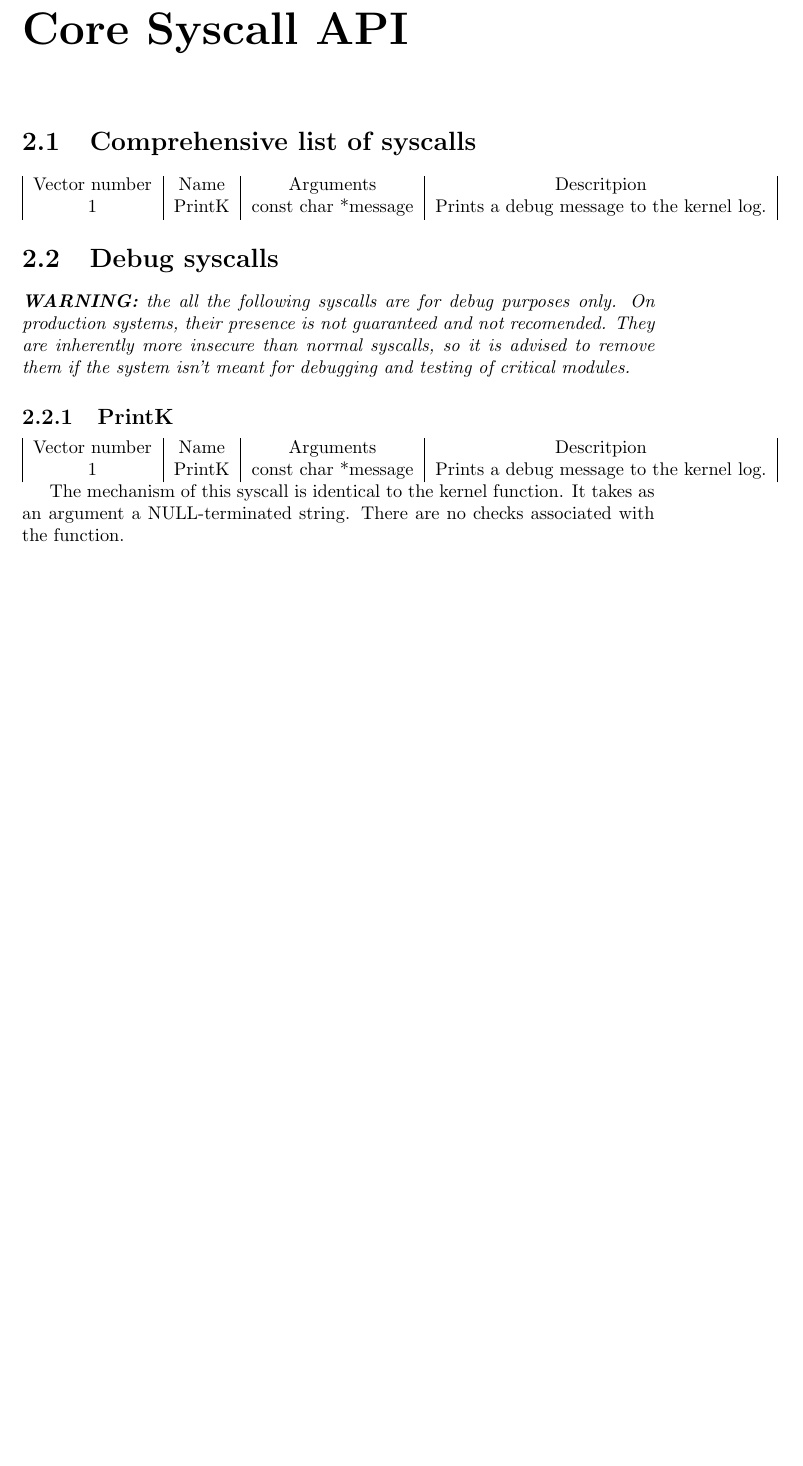
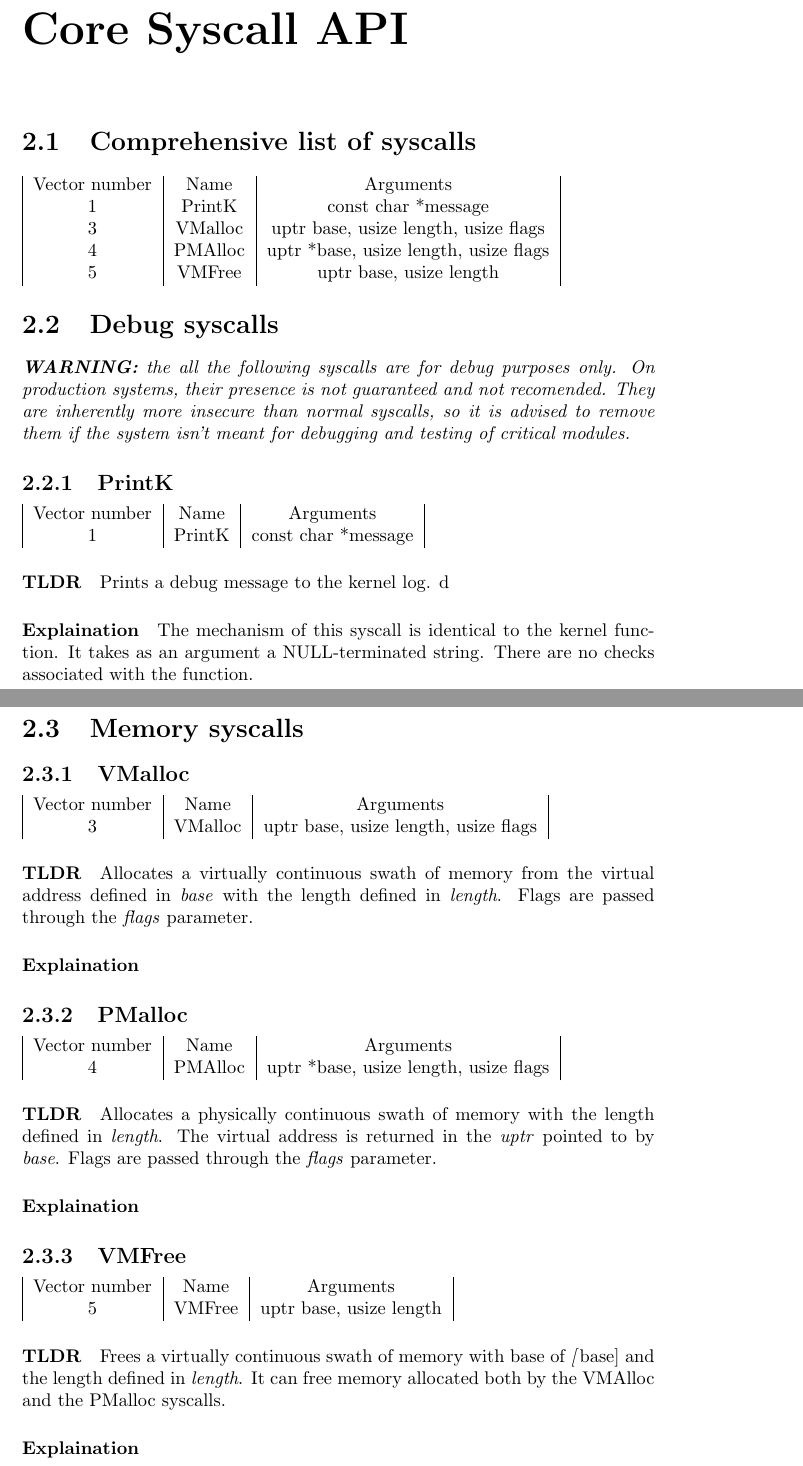
Before and after one commit to MicroKosmTeam/microk-kernel, a LaTeX document (doc/kapi/kapi.tex): part of page 4 of 5 before the commit and two parts of pages 4 and 5 of 7 after it, the two joined at a grey line, cut so that both start at the same text, the shorter picture padded with empty space. Compiled offline with pdfLaTeX.

Commit message:
Updated documentation and permissions.

```diff
--- a/doc/kapi/kapi.tex
+++ b/doc/kapi/kapi.tex
@@ -24,20 +24,66 @@
 \chapter{Core Syscall API}
 \section{Comprehensive list of syscalls}
 
-\begin{tabular}{ |c|c|c|c| }
-	Vector number & Name & Arguments & Descritpion \\
-	1 & PrintK & const char *message & Prints a debug message to the kernel log. \\
-\end{tabular}
-\section{Debug syscalls}
-\textit{\textbf{WARNING:} the all the following syscalls are for debug purposes only. On production systems, their presence is not guaranteed and not recomended. They are inherently more insecure than normal syscalls, so it is advised to remove them if the system isn't meant for debugging and testing of critical modules.}
-\subsection{PrintK}
-\begin{tabular}{ |c|c|c|c| }
-	Vector number & Name & Arguments & Descritpion \\
-	1 & PrintK & const char *message & Prints a debug message to the kernel log. \\
+\begin{tabular}{ |c|c|c| }
+	Vector number & Name & Arguments \\
+	1 & PrintK & const char *message \\
+	3 & VMalloc & uptr base, usize length, usize flags \\
+	4 & PMAlloc & uptr *base, usize length, usize flags \\
+	5 & VMFree & uptr base, usize length \\
 \end{tabular}
 
+\section{Debug syscalls}
+
+\textit{\textbf{WARNING:} the all the following syscalls are for debug purposes only. On production systems, their presence is not guaranteed and not recomended. They are inherently more insecure than normal syscalls, so it is advised to remove them if the system isn't meant for debugging and testing of critical modules.}
+
+\subsection{PrintK}
+\begin{tabular}{ |c|c|c| }
+	Vector number & Name & Arguments \\
+	1 & PrintK & const char *message \\
+\end{tabular}
+
+\paragraph{TLDR}
+Prints a debug message to the kernel log.
+d
+\paragraph{Explaination}
 The mechanism of this syscall is identical to the kernel function. It takes as an argument a NULL-terminated string. There are no checks associated with the function.
 
-\chapter{Extra APIs}
+\section{Memory syscalls}
+
+\subsection{VMalloc}
+\begin{tabular}{ |c|c|c| }
+	Vector number & Name & Arguments \\
+	3 & VMalloc & uptr base, usize length, usize flags \\
+\end{tabular}
+
+\paragraph{TLDR}
+Allocates a virtually continuous swath of memory from the virtual address defined in \textit{base} with the length defined in \textit{length}. Flags are passed through the \textit{flags} parameter.
+
+\paragraph{Explaination}
+
+
+\subsection{PMalloc}
+\begin{tabular}{ |c|c|c| }
+	Vector number & Name & Arguments \\
+	4 & PMAlloc & uptr *base, usize length, usize flags \\
+\end{tabular}
+
+\paragraph{TLDR}
+Allocates a physically continuous swath of memory with the length defined in \textit{length}. The virtual address is returned in the \textit{uptr} pointed to by \textit{base}. Flags are passed through the \textit{flags} parameter.
+
+\paragraph{Explaination}
+
+\subsection{VMFree}
+\begin{tabular}{ |c|c|c| }
+	Vector number & Name & Arguments \\
+	5 & VMFree & uptr base, usize length \\
+\end{tabular}
+
+\paragraph{TLDR}
+Frees a virtually continuous swath of memory with base of \textit[base] and the length defined in \textit{length}. It can free memory allocated both by the VMAlloc and the PMalloc syscalls.
+
+\paragraph{Explaination}
+
+\chapter{Tables API}
 \section{User TCB}
 
```
Also changed, not shown: doc/kapi/kapi.pdf, doc/kapi/kapi.tex (3 more changed lines), 4 other files.
